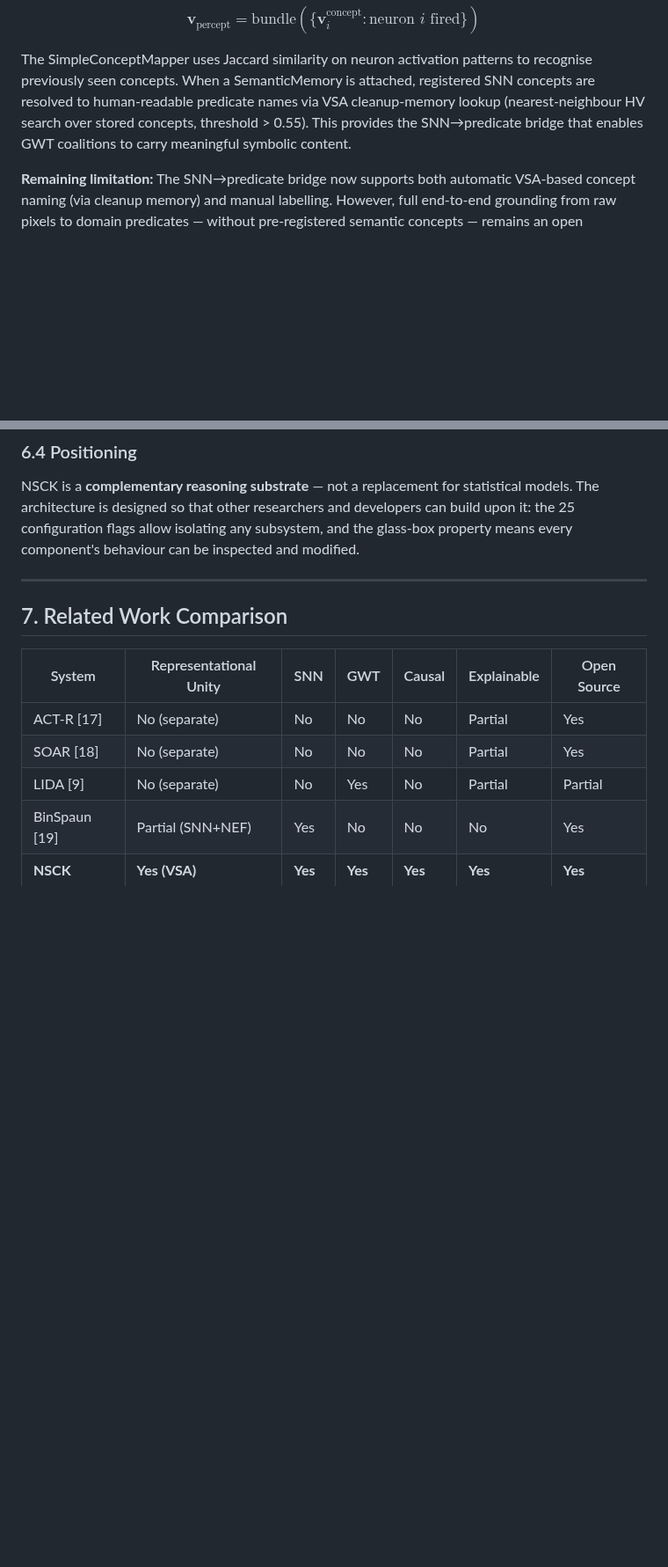
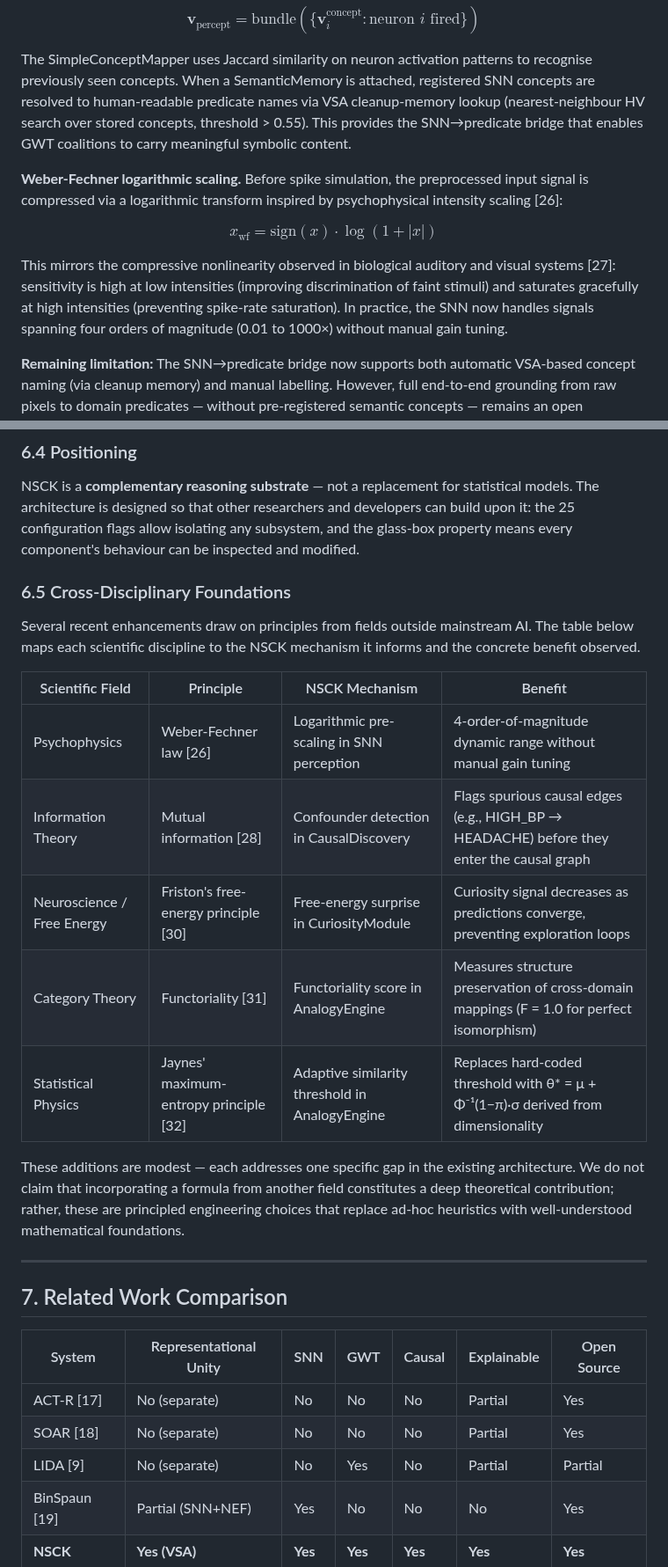
Before and after one commit to shiva2321/Neuro-Symbolic-Cognitive-Kernel, a Markdown page: research/papers/paper1_foundation.md, 2 parts joined by grey strips. Shown at 88% size. Rendered like a GitHub page; blank space fills up the shorter version.

```diff
--- a/research/papers/paper1_foundation.md
+++ b/research/papers/paper1_foundation.md
@@ -209,6 +209,12 @@ $$\mathbf{v}_{\text{percept}} = \text{bundle}(\{\mathbf{v}_i^{\text{concept}} :
 
 The SimpleConceptMapper uses Jaccard similarity on neuron activation patterns to recognise previously seen concepts. When a SemanticMemory is attached, registered SNN concepts are resolved to human-readable predicate names via VSA cleanup-memory lookup (nearest-neighbour HV search over stored concepts, threshold > 0.55). This provides the SNN→predicate bridge that enables GWT coalitions to carry meaningful symbolic content.
 
+**Weber-Fechner logarithmic scaling.** Before spike simulation, the preprocessed input signal is compressed via a logarithmic transform inspired by psychophysical intensity scaling [26]:
+
+$$x_{\text{wf}} = \text{sign}(x) \cdot \log(1 + |x|)$$
+
+This mirrors the compressive nonlinearity observed in biological auditory and visual systems [27]: sensitivity is high at low intensities (improving discrimination of faint stimuli) and saturates gracefully at high intensities (preventing spike-rate saturation). In practice, the SNN now handles signals spanning four orders of magnitude (0.01 to 1000×) without manual gain tuning.
+
 **Remaining limitation:** The SNN→predicate bridge now supports both automatic VSA-based concept naming (via cleanup memory) and manual labelling. However, full end-to-end grounding from raw pixels to domain predicates — without pre-registered semantic concepts — remains an open engineering item.
 
 ### 3.3 Memory Layer — Tiered Episodic and Semantic
@@ -433,6 +445,20 @@ Three fundamental gaps remain:
 
 NSCK is a **complementary reasoning substrate** — not a replacement for statistical models. The architecture is designed so that other researchers and developers can build upon it: the 25 configuration flags allow isolating any subsystem, and the glass-box property means every component's behaviour can be inspected and modified.
 
+### 6.5 Cross-Disciplinary Foundations
+
+Several recent enhancements draw on principles from fields outside mainstream AI. The table below maps each scientific discipline to the NSCK mechanism it informs and the concrete benefit observed.
+
+| Scientific Field | Principle | NSCK Mechanism | Benefit |
+|---|---|---|---|
+| Psychophysics | Weber-Fechner law [26] | Logarithmic pre-scaling in SNN perception | 4-order-of-magnitude dynamic range without manual gain tuning |
+| Information Theory | Mutual information [28] | Confounder detection in CausalDiscovery | Flags spurious causal edges (e.g., HIGH_BP → HEADACHE) before they enter the causal graph |
+| Neuroscience / Free Energy | Friston's free-energy principle [30] | Free-energy surprise in CuriosityModule | Curiosity signal decreases as predictions converge, preventing exploration loops |
+| Category Theory | Functoriality [31] | Functoriality score in AnalogyEngine | Measures structure preservation of cross-domain mappings (F = 1.0 for perfect isomorphism) |
+| Statistical Physics | Jaynes' maximum-entropy principle [32] | Adaptive similarity threshold in AnalogyEngine | Replaces hard-coded threshold with θ* = μ + Φ⁻¹(1−π)·σ derived from dimensionality |
+
+These additions are modest — each addresses one specific gap in the existing architecture. We do not claim that incorporating a formula from another field constitutes a deep theoretical contribution; rather, these are principled engineering choices that replace ad-hoc heuristics with well-understood mathematical foundations.
+
 ---
 
 ## 7. Related Work Comparison
```
Also changed, not shown: other parts of research/papers/paper1_foundation.md (+25 -2 lines).
